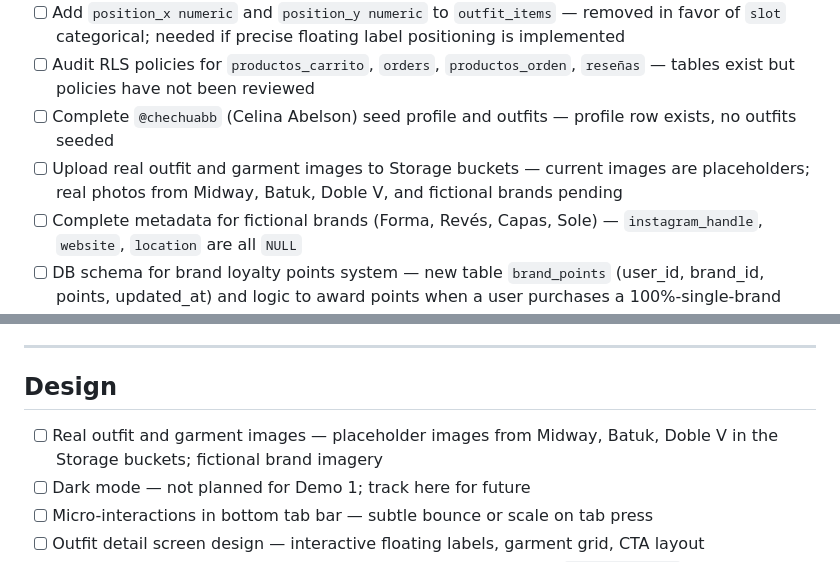
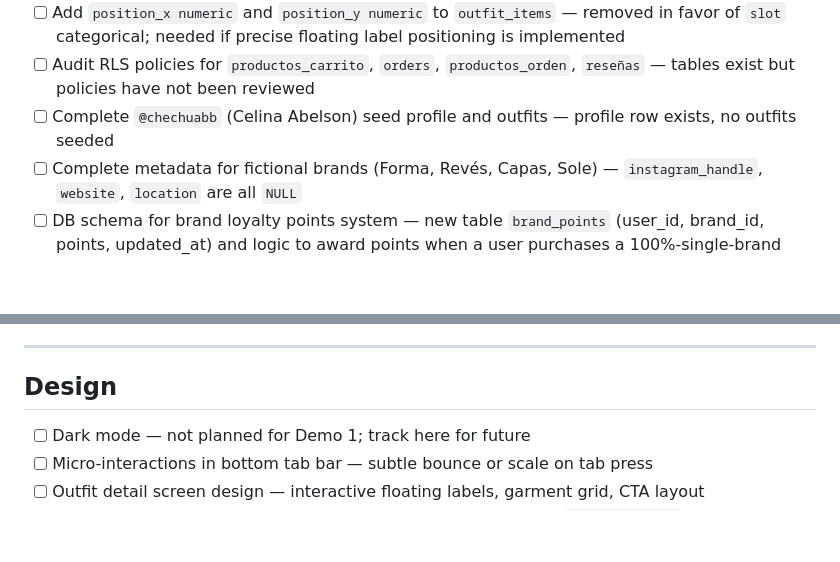
Before and after one commit to MaxiBernardoni/opa-mobile, a Markdown page: .claude/documents/meta-2026-06-10-pending-features.md, 2 parts joined by grey strips. Rendered like a GitHub page; blank space fills up the shorter version.

Commit message:
docs: mark outfit and garment images as done
https://claude.ai/code/session_01K7PY7RQPNoAmv5mckeYyyu

Co-authored-by: Claude <noreply@anthropic.com>

```diff
--- a/.claude/documents/meta-2026-06-10-pending-features.md
+++ b/.claude/documents/meta-2026-06-10-pending-features.md
@@ -15,7 +15,6 @@ Single source of truth for everything that is not yet implemented in OPA. Items
 - [ ] Add `position_x numeric` and `position_y numeric` to `outfit_items` — removed in favor of `slot` categorical; needed if precise floating label positioning is implemented
 - [ ] Audit RLS policies for `productos_carrito`, `orders`, `productos_orden`, `reseñas` — tables exist but policies have not been reviewed
 - [ ] Complete `@chechuabb` (Celina Abelson) seed profile and outfits — profile row exists, no outfits seeded
-- [ ] Upload real outfit and garment images to Storage buckets — current images are placeholders; real photos from Midway, Batuk, Doble V, and fictional brands pending
 - [ ] Complete metadata for fictional brands (Forma, Revés, Capas, Sole) — `instagram_handle`, `website`, `location` are all `NULL`
 - [ ] DB schema for brand loyalty points system — new table `brand_points` (user_id, brand_id, points, updated_at) and logic to award points when a user purchases a 100%-single-brand outfit; requires purchase flow to be implemented first
 
@@ -67,7 +66,6 @@ Single source of truth for everything that is not yet implemented in OPA. Items
 
 ## Design
 
-- [ ] Real outfit and garment images — placeholder images from Midway, Batuk, Doble V in the Storage buckets; fictional brand imagery
 - [ ] Dark mode — not planned for Demo 1; track here for future
 - [ ] Micro-interactions in bottom tab bar — subtle bounce or scale on tab press
 - [ ] Outfit detail screen design — interactive floating labels, garment grid, CTA layout
```
